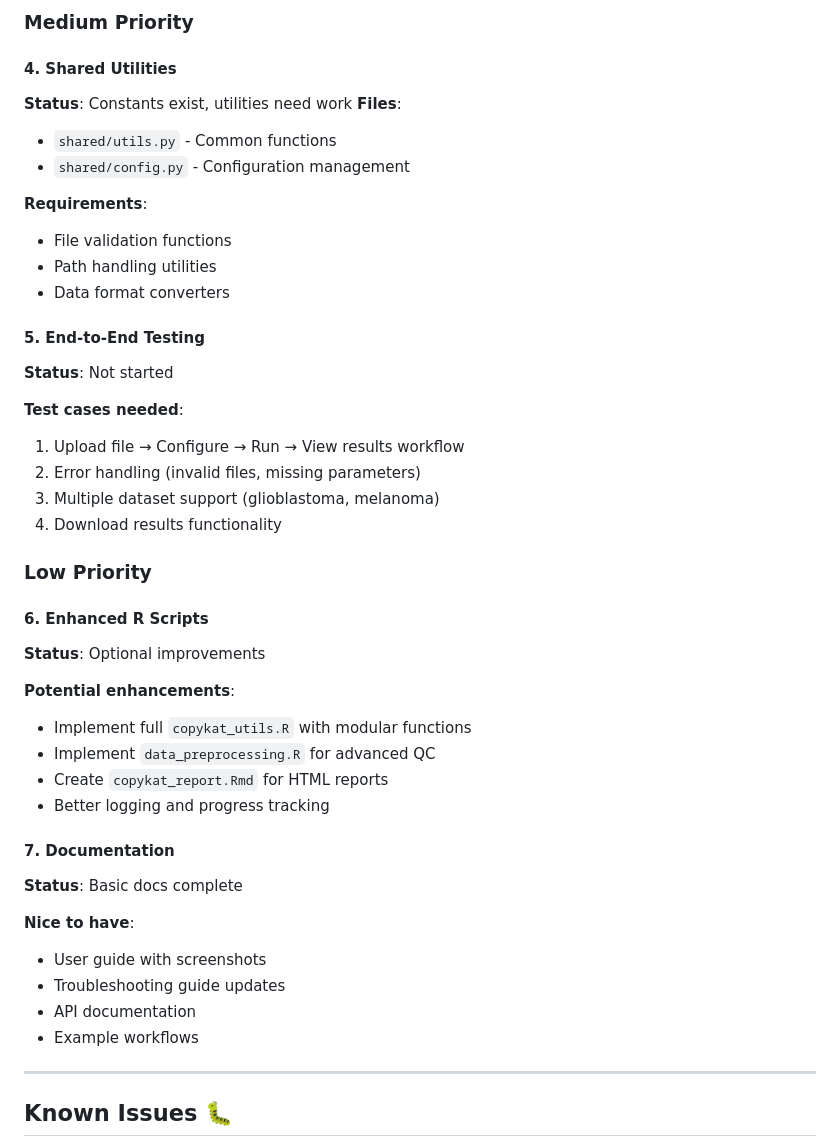
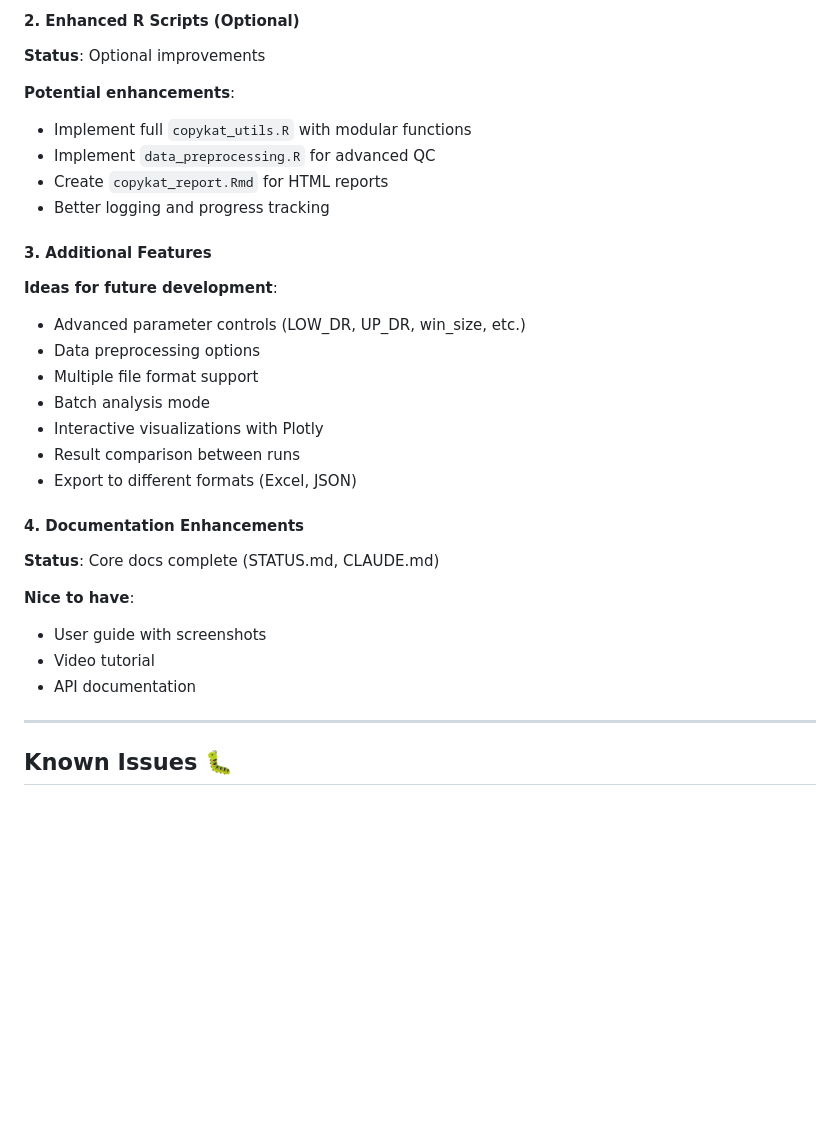
Before and after one commit to CompBio-at-Berkeley-Projects/Fa25-Project4-CNV-Cancer-RNAseq-analysis, a Markdown page: STATUS.md, the part around one of its changes. GitHub-like rendering; blank space fills up the shorter version.

```diff
--- a/STATUS.md
+++ b/STATUS.md
@@ -114,28 +102,4 @@ None currently.
-### Medium Priority
-
-#### 4. Shared Utilities
-**Status**: Constants exist, utilities need work
-**Files**:
-- `shared/utils.py` - Common functions
-- `shared/config.py` - Configuration management
-
-**Requirements**:
-- File validation functions
-- Path handling utilities
-- Data format converters
-
-#### 5. End-to-End Testing
-**Status**: Not started
-
-**Test cases needed**:
-1. Upload file → Configure → Run → View results workflow
-2. Error handling (invalid files, missing parameters)
-3. Multiple dataset support (glioblastoma, melanoma)
-4. Download results functionality
-
-### Low Priority
-
-#### 6. Enhanced R Scripts
+#### 2. Enhanced R Scripts (Optional)
 **Status**: Optional improvements
 
 **Potential enhancements**:
@@ -144,14 +108,23 @@ None currently.
 - Create `copykat_report.Rmd` for HTML reports
 - Better logging and progress tracking
 
-#### 7. Documentation
-**Status**: Basic docs complete
+#### 3. Additional Features
+**Ideas for future development**:
+- Advanced parameter controls (LOW_DR, UP_DR, win_size, etc.)
+- Data preprocessing options
+- Multiple file format support
+- Batch analysis mode
+- Interactive visualizations with Plotly
+- Result comparison between runs
+- Export to different formats (Excel, JSON)
+
+#### 4. Documentation Enhancements
+**Status**: Core docs complete (STATUS.md, CLAUDE.md)
 
 **Nice to have**:
 - User guide with screenshots
-- Troubleshooting guide updates
+- Video tutorial
 - API documentation
-- Example workflows
 
 ---
 
```
Also changed, not shown: other parts of STATUS.md (+57 -49 lines).
